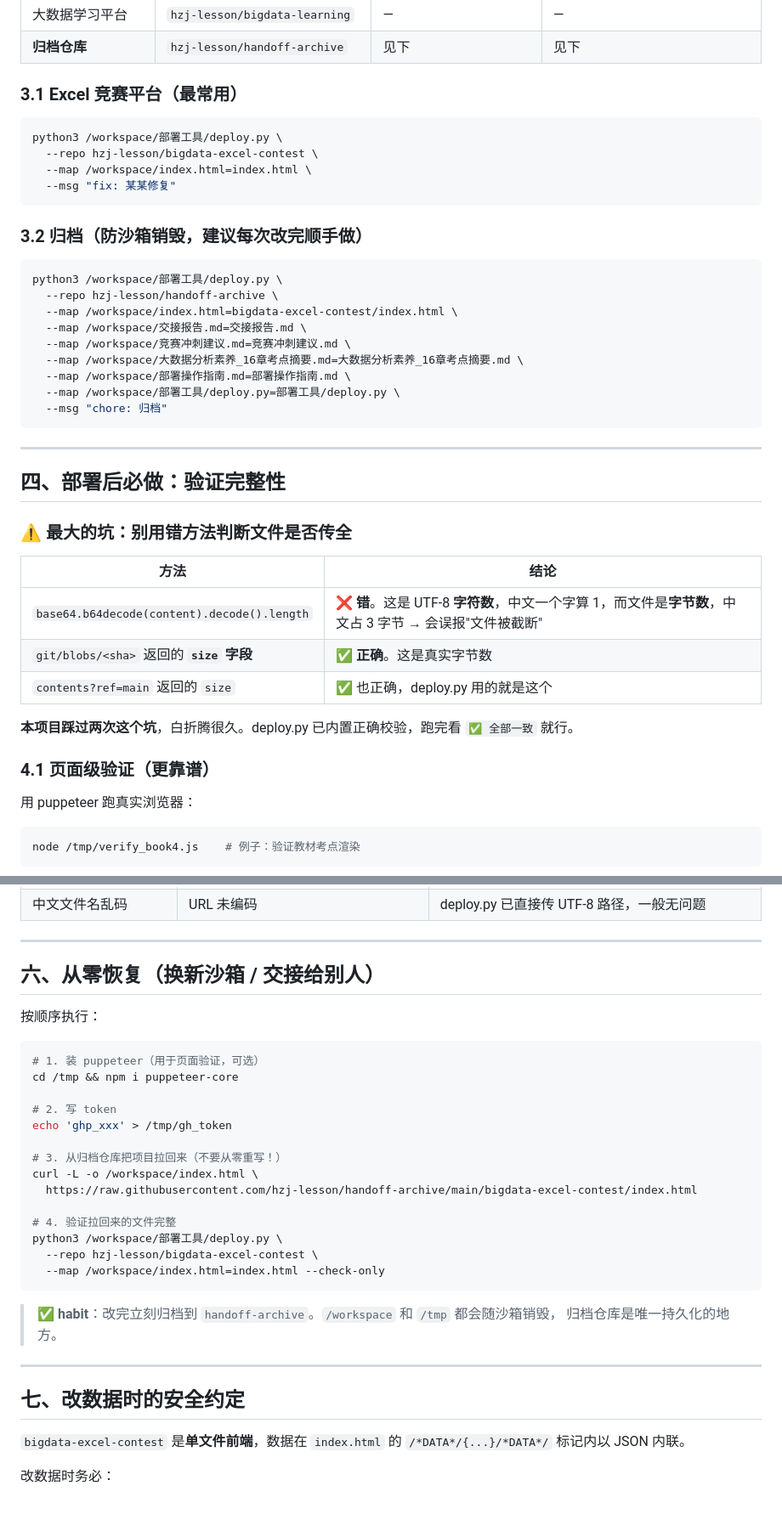
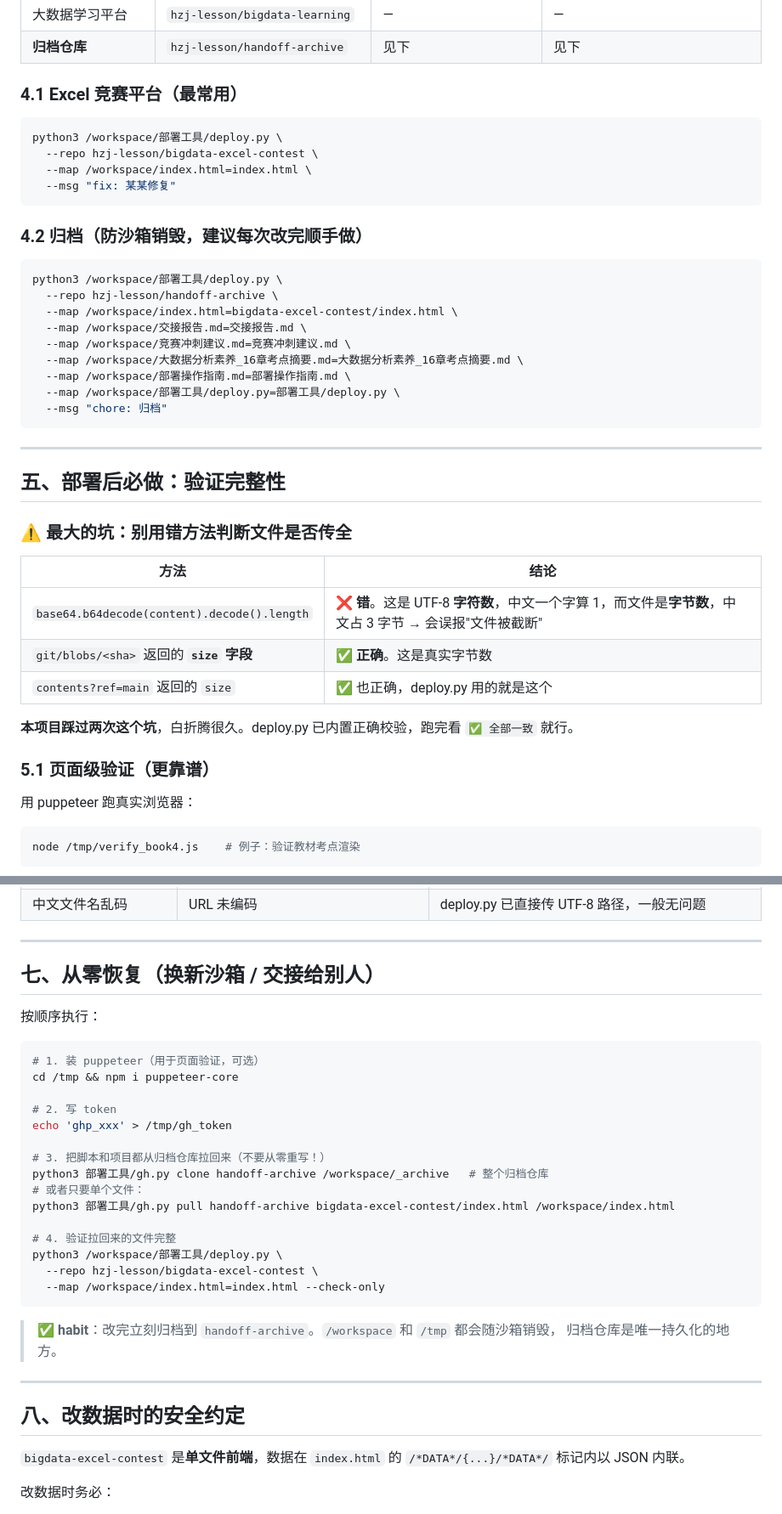
Before and after one commit to hzj-lesson/handoff-archive, a Markdown page: 部署操作指南.md, 2 parts joined by grey strips. Shown at 85% size. Rendered like a GitHub page.

````diff
--- a/部署操作指南.md
+++ b/部署操作指南.md
@@ -74,7 +115,7 @@ chmod 600 /tmp/gh_token
 | 大数据学习平台 | `hzj-lesson/bigdata-learning` | — | — |
 | **归档仓库** | `hzj-lesson/handoff-archive` | 见下 | 见下 |
 
-### 3.1 Excel 竞赛平台（最常用）
+### 4.1 Excel 竞赛平台（最常用）
 
 ```bash
 python3 /workspace/部署工具/deploy.py \
@@ -83,7 +124,7 @@ python3 /workspace/部署工具/deploy.py \
   --msg "fix: 某某修复"
 ```
 
-### 3.2 归档（防沙箱销毁，建议每次改完顺手做）
+### 4.2 归档（防沙箱销毁，建议每次改完顺手做）
 
 ```bash
 python3 /workspace/部署工具/deploy.py \
@@ -99,7 +140,7 @@ python3 /workspace/部署工具/deploy.py \
 
 ---
 
-## 四、部署后必做：验证完整性
+## 五、部署后必做：验证完整性
 
 ### ⚠️ 最大的坑：别用错方法判断文件是否传全
 
@@ -111,7 +152,7 @@ python3 /workspace/部署工具/deploy.py \
 
 **本项目踩过两次这个坑**，白折腾很久。deploy.py 已内置正确校验，跑完看 `✅ 全部一致` 就行。
 
-### 4.1 页面级验证（更靠谱）
+### 5.1 页面级验证（更靠谱）
 
 用 puppeteer 跑真实浏览器：
 
@@ -143,7 +184,7 @@ node /tmp/verify_book4.js    # 例子：验证教材考点渲染
 
 ---
 
-## 六、从零恢复（换新沙箱 / 交接给别人）
+## 七、从零恢复（换新沙箱 / 交接给别人）
 
 按顺序执行：
 
@@ -154,9 +195,10 @@ cd /tmp && npm i puppeteer-core
 # 2. 写 token
 echo 'ghp_xxx' > /tmp/gh_token
 
-# 3. 从归档仓库把项目拉回来（不要从零重写！）
-curl -L -o /workspace/index.html \
-  https://raw.githubusercontent.com/hzj-lesson/handoff-archive/main/bigdata-excel-contest/index.html
+# 3. 把脚本和项目都从归档仓库拉回来（不要从零重写！）
+python3 部署工具/gh.py clone handoff-archive /workspace/_archive   # 整个归档仓库
+# 或者只要单个文件：
+python3 部署工具/gh.py pull handoff-archive bigdata-excel-contest/index.html /workspace/index.html
 
 # 4. 验证拉回来的文件完整
 python3 /workspace/部署工具/deploy.py \
@@ -169,7 +211,7 @@ python3 /workspace/部署工具/deploy.py \
 
 ---
 
-## 七、改数据时的安全约定
+## 八、改数据时的安全约定
 
 `bigdata-excel-contest` 是**单文件前端**，数据在 `index.html` 的 `/*DATA*/{...}/*DATA*/` 标记内以 JSON 内联。
 
````
Also changed, not shown: other parts of 部署操作指南.md (+44 -3 lines), 交接报告.md (+1 -0 lines).
